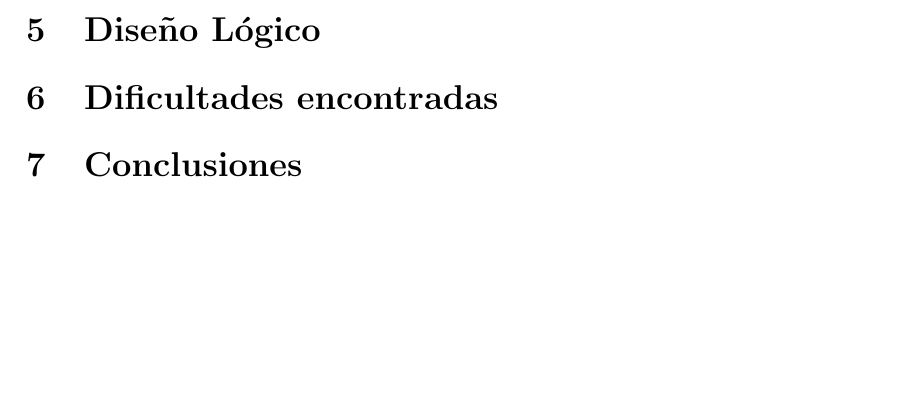
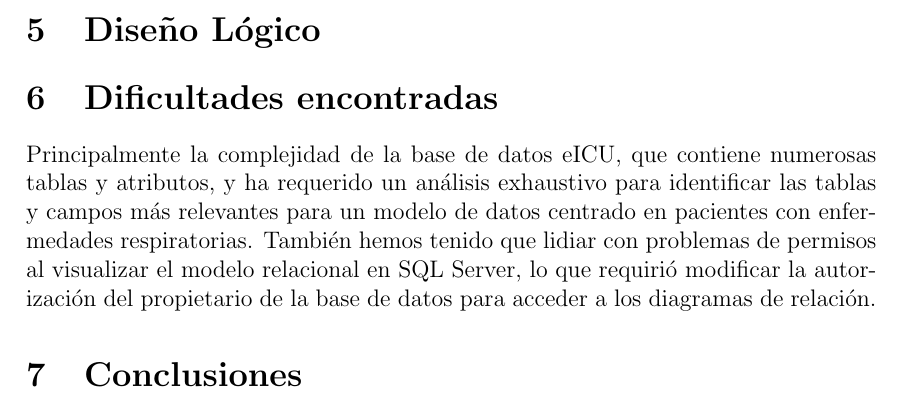
Before and after one commit to Diegodepab/almac-n_UCI_Sanitaria, a LaTeX document (Reporte/MAIN.tex): part of page 4 of 6, cut so that both start at the same text, the shorter picture padded with empty space. Compiled offline with pdfLaTeX.

Commit message:
dificultades encontradas hasta el momento

```diff
--- a/Reporte/MAIN.tex
+++ b/Reporte/MAIN.tex
@@ -74,6 +77,8 @@
 	% Sections
 	\section{Dificultades encontradas}
 
+	Principalmente la complejidad de la base de datos eICU, que contiene numerosas tablas y atributos, y ha requerido un análisis exhaustivo para identificar las tablas y campos más relevantes para un modelo de datos centrado en pacientes con enfermedades respiratorias. También hemos tenido que lidiar con problemas de permisos al visualizar el modelo relacional en SQL Server, lo que requirió modificar la autorización del propietario de la base de datos para acceder a los diagramas de relación.
+
 	\section{Conclusiones}
 
 
```
Also changed, not shown: Reporte/MAIN.pdf, Reporte/MAIN.tex (3 more changed lines), 2 other files.
